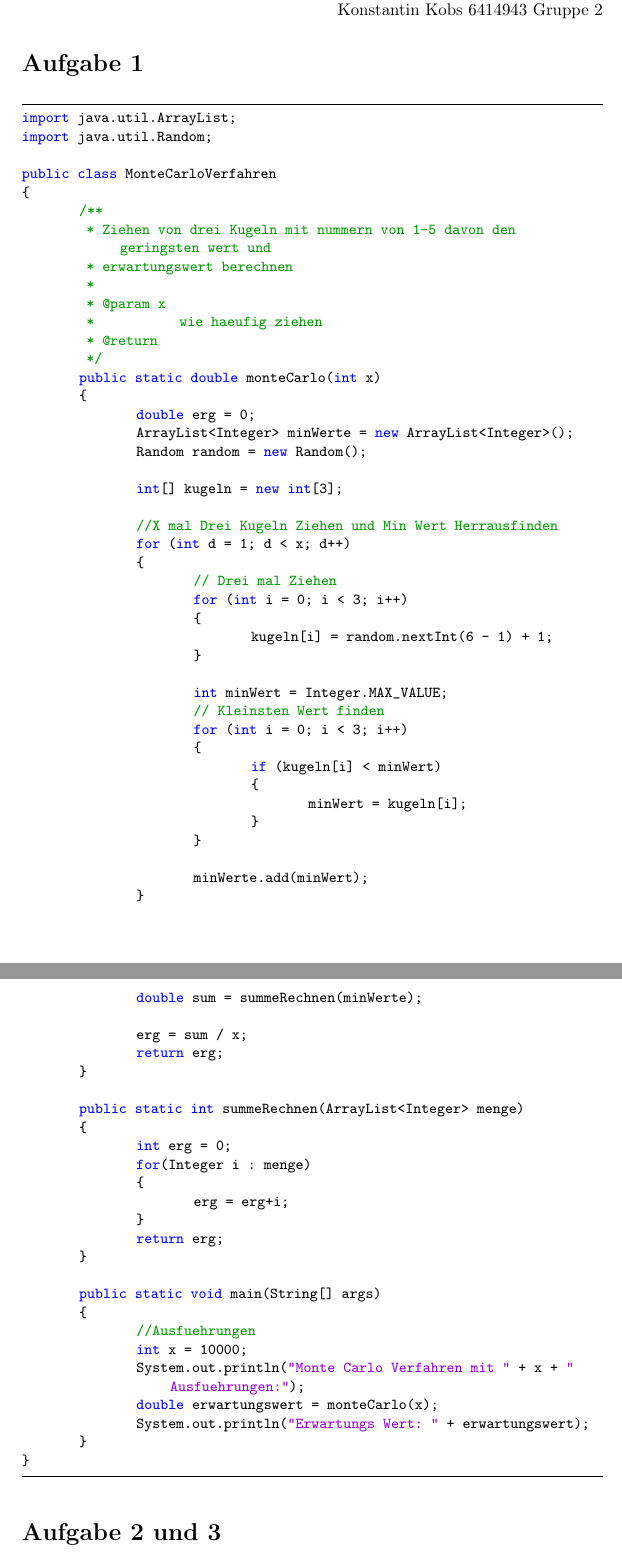
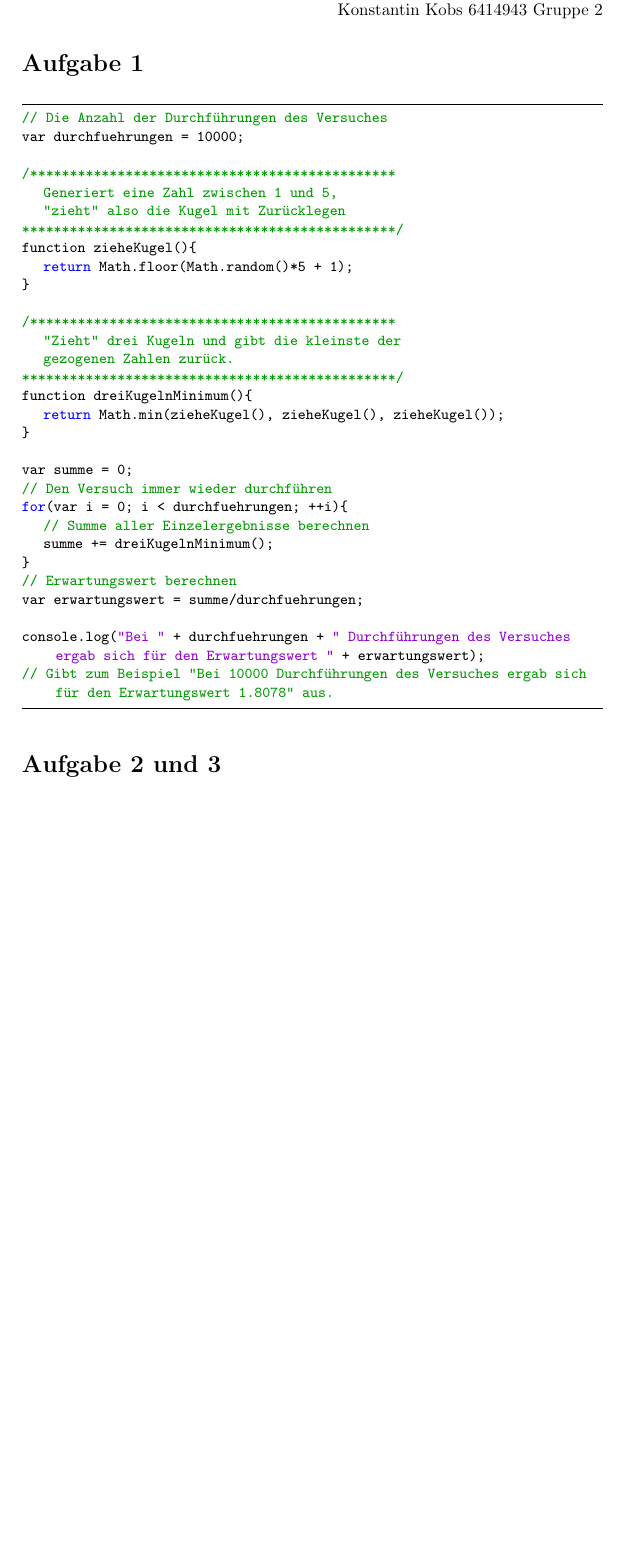
Before and after one commit to xanatos1992/Stochastik1, a LaTeX document (Blatt 9/Blatt9.tex): two parts of pages 1 and 2 of 2 before the commit and part of page 1 of 2 after it, the two joined at a grey line, cut so that both start at the same text, the shorter picture padded with empty space. Compiled offline with pdfLaTeX.

Commit message:
Aufgabe 1 in JS und Aufgabe 2 und 3 korrigiert

```diff
--- a/Blatt 9/Blatt9.tex
+++ b/Blatt 9/Blatt9.tex
@@ -25,8 +25,11 @@
   commentstyle=\color{dkgreen},
   stringstyle=\color{mauve},
   breaklines=true,
-  breakatwhitespace=true
-  tabsize=3
+  breakatwhitespace=true,
+  tabsize=3,
+  literate=	{ö}{{\"o}}1
+           		{ä}{{\"a}}1
+           		{ü}{{\"u}}1
 }
 
 \newcommand{\ent}{\mathop{\widehat{=}}}
@@ -43,73 +46,34 @@ Konstantin Kobs 6414943 Gruppe 2
 
 \section*{Aufgabe 1}
 \begin{lstlisting}
-import java.util.ArrayList;
-import java.util.Random;
+// Die Anzahl der Durchführungen des Versuches
+var durchfuehrungen = 10000;
 
-public class MonteCarloVerfahren
-{
-	/**
-	 * Ziehen von drei Kugeln mit nummern von 1-5 davon den geringsten wert und
-	 * erwartungswert berechnen
-	 *
-	 * @param x
-	 *            wie haeufig ziehen
-	 * @return
-	 */
-	public static double monteCarlo(int x)
-	{
-		double erg = 0;
-		ArrayList<Integer> minWerte = new ArrayList<Integer>();
-		Random random = new Random();
-
-		int[] kugeln = new int[3];
-
-		//X mal Drei Kugeln Ziehen und Min Wert Herrausfinden
-		for (int d = 1; d < x; d++)
-		{
-			// Drei mal Ziehen
-			for (int i = 0; i < 3; i++)
-			{
-				kugeln[i] = random.nextInt(6 - 1) + 1;
-			}
-
-			int minWert = Integer.MAX_VALUE;
-			// Kleinsten Wert finden
-			for (int i = 0; i < 3; i++)
-			{
-				if (kugeln[i] < minWert)
-				{
-					minWert = kugeln[i];
-				}
-			}
-
-			minWerte.add(minWert);
-		}
-
-		double sum = summeRechnen(minWerte);
-
-		erg = sum / x;
-		return erg;
-	}
-
-	public static int summeRechnen(ArrayList<Integer> menge)
-	{
-		int erg = 0;
-		for(Integer i : menge)
-		{
-			erg = erg+i;
-		}
-		return erg;
-	}
-
-	public static void main(String[] args)
-	{
-		//Ausfuehrungen
-		int x = 10000;
-		System.out.println("Monte Carlo Verfahren mit " + x + " Ausfuehrungen:");
-		double erwartungswert = monteCarlo(x);
-		System.out.println("Erwartungs Wert: " + erwartungswert);
-	}
+/**********************************************
+	Generiert eine Zahl zwischen 1 und 5,
+	"zieht" also die Kugel mit Zurücklegen
+***********************************************/
+function zieheKugel(){
+	return Math.floor(Math.random()*5 + 1);
 }
 
+/**********************************************
+	"Zieht" drei Kugeln und gibt die kleinste der
+	gezogenen Zahlen zurück.
+***********************************************/
+function dreiKugelnMinimum(){
+	return Math.min(zieheKugel(), zieheKugel(), zieheKugel());
+}
+
+var summe = 0;
+// Den Versuch immer wieder durchführen
+for(var i = 0; i < durchfuehrungen; ++i){
+	// Summe aller Einzelergebnisse berechnen
+	summe += dreiKugelnMinimum();
+}
+// Erwartungswert berechnen
+var erwartungswert = summe/durchfuehrungen;
+
+console.log("Bei " + durchfuehrungen + " Durchführungen des Versuches ergab sich für den Erwartungswert " + erwartungswert);
+// Gibt zum Beispiel "Bei 10000 Durchführungen des Versuches ergab sich für den Erwartungswert 1.8078" aus.
 \end{lstlisting}
```
Also changed, not shown: Blatt 9/Blatt9.pdf, Blatt 9/Blatt9.tex (32 more changed lines), 2 other files.
